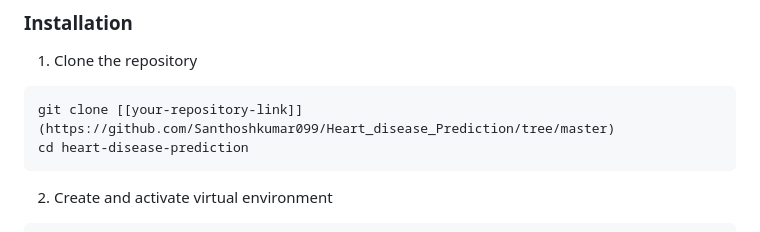
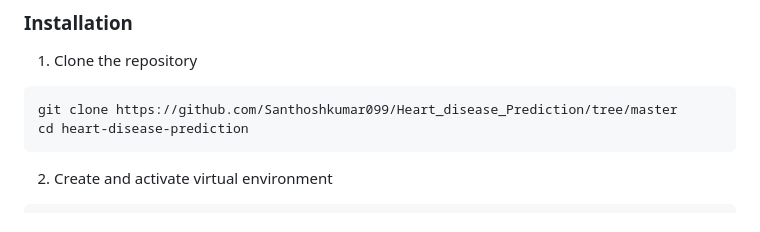
Before and after one commit to Santhoshkumar099/Heart_Disease_Prediction, a Markdown page: README.md, the part around the change. Drawn GitHub-style.

````diff
--- a/README.md
+++ b/README.md
@@ -36,7 +36,7 @@ A machine learning-powered web application that predicts the likelihood of heart
 
 1. Clone the repository
 ```bash
-git clone [[your-repository-link]](https://github.com/Santhoshkumar099/Heart_disease_Prediction/tree/master)
+git clone https://github.com/Santhoshkumar099/Heart_disease_Prediction/tree/master
 cd heart-disease-prediction
 ```
 
````
